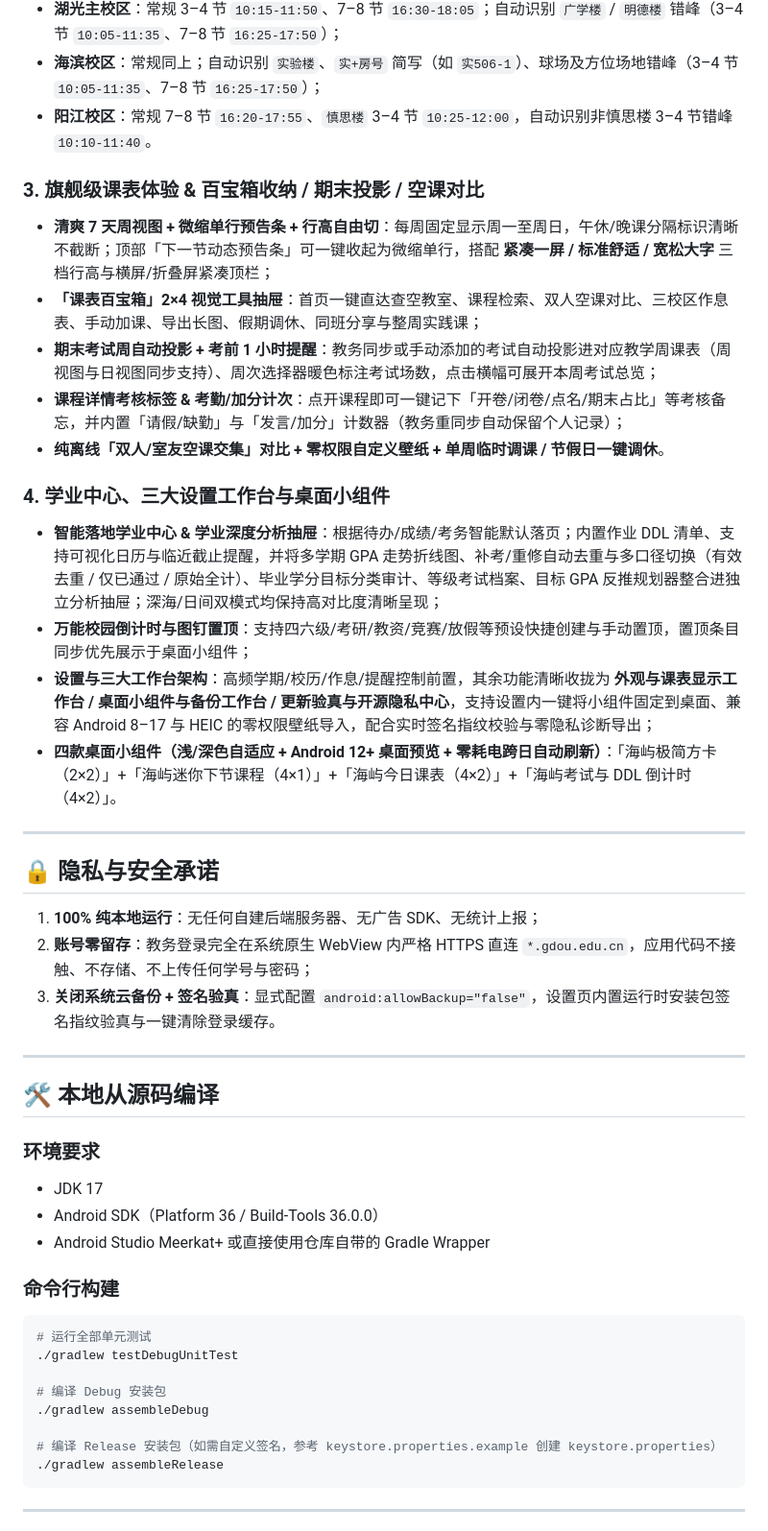
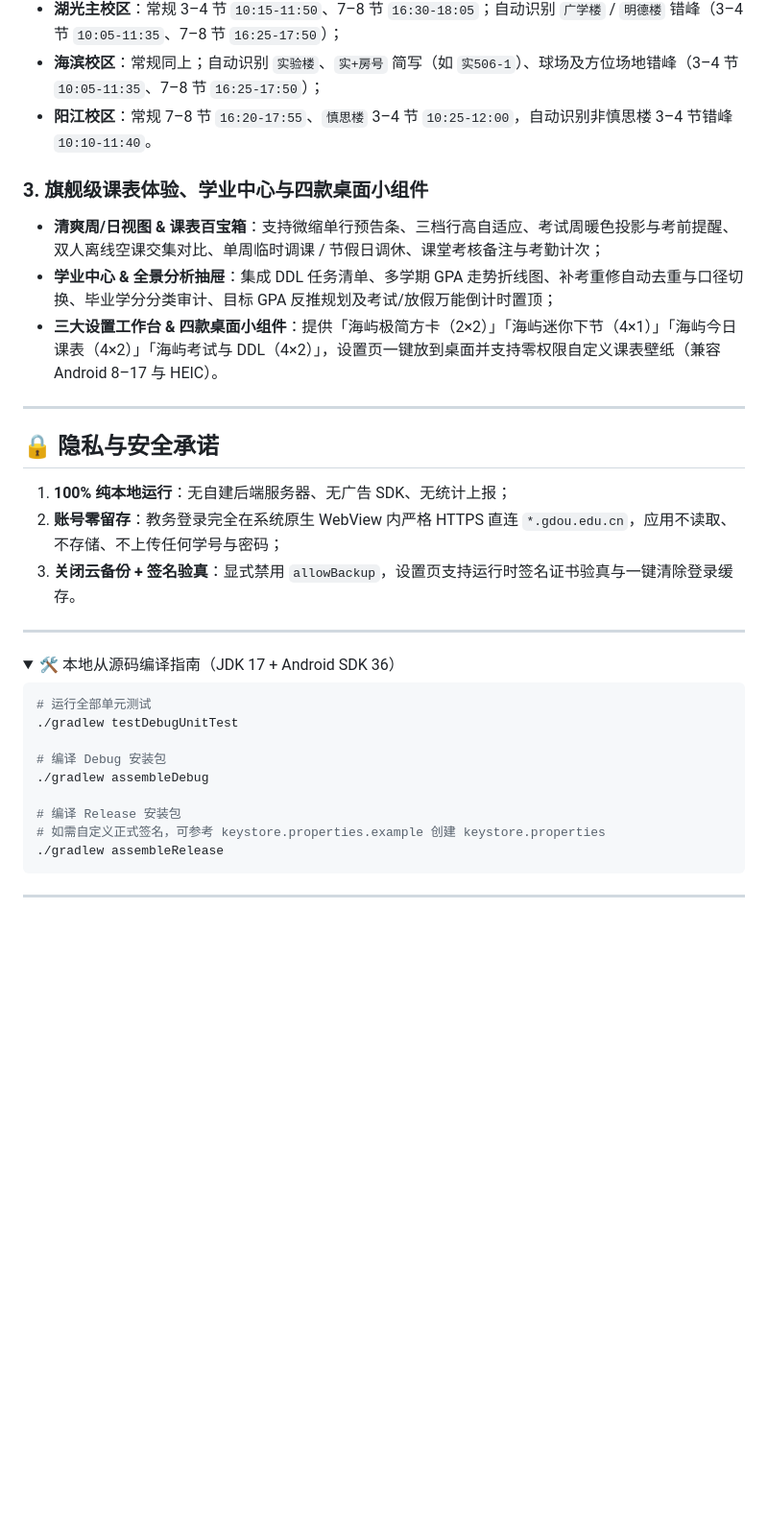
Before and after one commit to rex25415/gdou-haiyu-schedule, a Markdown page: README.md, the part around one of its changes. Shown at 96% size. GitHub-like rendering; folded sections open; blank space fills up the shorter version.

````diff
--- a/README.md
+++ b/README.md
@@ -46,37 +50,26 @@
 - **海滨校区**：常规同上；自动识别 `实验楼`、`实+房号` 简写（如 `实506-1`）、球场及方位场地错峰（3–4 节 `10:05-11:35`、7–8 节 `16:25-17:50`）；
 - **阳江校区**：常规 7–8 节 `16:20-17:55`、`慎思楼` 3–4 节 `10:25-12:00`，自动识别非慎思楼 3–4 节错峰 `10:10-11:40`。
 
-### 3. 旗舰级课表体验 & 百宝箱收纳 / 期末投影 / 空课对比
-- **清爽 7 天周视图 + 微缩单行预告条 + 行高自由切**：每周固定显示周一至周日，午休/晚课分隔标识清晰不截断；顶部「下一节动态预告条」可一键收起为微缩单行，搭配 **紧凑一屏 / 标准舒适 / 宽松大字** 三档行高与横屏/折叠屏紧凑顶栏；
-- **「课表百宝箱」2×4 视觉工具抽屉**：首页一键直达查空教室、课程检索、双人空课对比、三校区作息表、手动加课、导出长图、假期调休、同班分享与整周实践课；
-- **期末考试周自动投影 + 考前 1 小时提醒**：教务同步或手动添加的考试自动投影进对应教学周课表（周视图与日视图同步支持）、周次选择器暖色标注考试场数，点击横幅可展开本周考试总览；
-- **课程详情考核标签 & 考勤/加分计次**：点开课程即可一键记下「开卷/闭卷/点名/期末占比」等考核备忘，并内置「请假/缺勤」与「发言/加分」计数器（教务重同步自动保留个人记录）；
-- **纯离线「双人/室友空课交集」对比 + 零权限自定义壁纸 + 单周临时调课 / 节假日一键调休**。
+</details>
 
-### 4. 学业中心、三大设置工作台与桌面小组件
-- **智能落地学业中心 & 学业深度分析抽屉**：根据待办/成绩/考务智能默认落页；内置作业 DDL 清单、支持可视化日历与临近截止提醒，并将多学期 GPA 走势折线图、补考/重修自动去重与多口径切换（有效去重 / 仅已通过 / 原始全计）、毕业学分目标分类审计、等级考试档案、目标 GPA 反推规划器整合进独立分析抽屉；深海/日间双模式均保持高对比度清晰呈现；
-- **万能校园倒计时与图钉置顶**：支持四六级/考研/教资/竞赛/放假等预设快捷创建与手动置顶，置顶条目同步优先展示于桌面小组件；
-- **设置与三大工作台架构**：高频学期/校历/作息/提醒控制前置，其余功能清晰收拢为 **外观与课表显示工作台 / 桌面小组件与备份工作台 / 更新验真与开源隐私中心**，支持设置内一键将小组件固定到桌面、兼容 Android 8–17 与 HEIC 的零权限壁纸导入，配合实时签名指纹校验与零隐私诊断导出；
-- **四款桌面小组件（浅/深色自适应 + Android 12+ 桌面预览 + 零耗电跨日自动刷新）**：「海屿极简方卡（2×2）」+「海屿迷你下节课程（4×1）」+「海屿今日课表（4×2）」+「海屿考试与 DDL 倒计时（4×2）」。
+### 3. 旗舰级课表体验、学业中心与四款桌面小组件
+- **清爽周/日视图 & 课表百宝箱**：支持微缩单行预告条、三档行高自适应、考试周暖色投影与考前提醒、双人离线空课交集对比、单周临时调课 / 节假日调休、课堂考核备注与考勤计次；
+- **学业中心 & 全景分析抽屉**：集成 DDL 任务清单、多学期 GPA 走势折线图、补考重修自动去重与口径切换、毕业学分分类审计、目标 GPA 反推规划及考试/放假万能倒计时置顶；
+- **三大设置工作台 & 四款桌面小组件**：提供「海屿极简方卡（2×2）」「海屿迷你下节（4×1）」「海屿今日课表（4×2）」「海屿考试与 DDL（4×2）」，设置页一键放到桌面并支持零权限自定义课表壁纸（兼容 Android 8–17 与 HEIC）。
 
 ---
 
 ## 🔒 隐私与安全承诺
 
-1. **100% 纯本地运行**：无任何自建后端服务器、无广告 SDK、无统计上报；
-2. **账号零留存**：教务登录完全在系统原生 WebView 内严格 HTTPS 直连 `*.gdou.edu.cn`，应用代码不接触、不存储、不上传任何学号与密码；
-3. **关闭系统云备份 + 签名验真**：显式配置 `android:allowBackup="false"`，设置页内置运行时安装包签名指纹验真与一键清除登录缓存。
+1. **100% 纯本地运行**：无自建后端服务器、无广告 SDK、无统计上报；
+2. **账号零留存**：教务登录完全在系统原生 WebView 内严格 HTTPS 直连 `*.gdou.edu.cn`，应用不读取、不存储、不上传任何学号与密码；
+3. **关闭云备份 + 签名验真**：显式禁用 `allowBackup`，设置页支持运行时签名证书验真与一键清除登录缓存。
 
 ---
 
-## 🛠️ 本地从源码编译
+<details>
+<summary>🛠️ 本地从源码编译指南（JDK 17 + Android SDK 36）</summary>
 
-### 环境要求
-- JDK 17
-- Android SDK（Platform 36 / Build-Tools 36.0.0）
-- Android Studio Meerkat+ 或直接使用仓库自带的 Gradle Wrapper
-
-### 命令行构建
 ```bash
 # 运行全部单元测试
 ./gradlew testDebugUnitTest
@@ -84,6 +77,7 @@
 # 编译 Debug 安装包
 ./gradlew assembleDebug
 
-# 编译 Release 安装包（如需自定义签名，参考 keystore.properties.example 创建 keystore.properties）
+# 编译 Release 安装包
+# 如需自定义正式签名，可参考 keystore.properties.example 创建 keystore.properties
 ./gradlew assembleRelease
 ```
````
Also changed, not shown: other parts of README.md (+25 -19 lines), docs/screenshots/campus_hub.png (added), docs/screenshots/dark_ocean.png, docs/screenshots/light_schedule.png, docs/screenshots/poster_7day.png, 4 other files.
